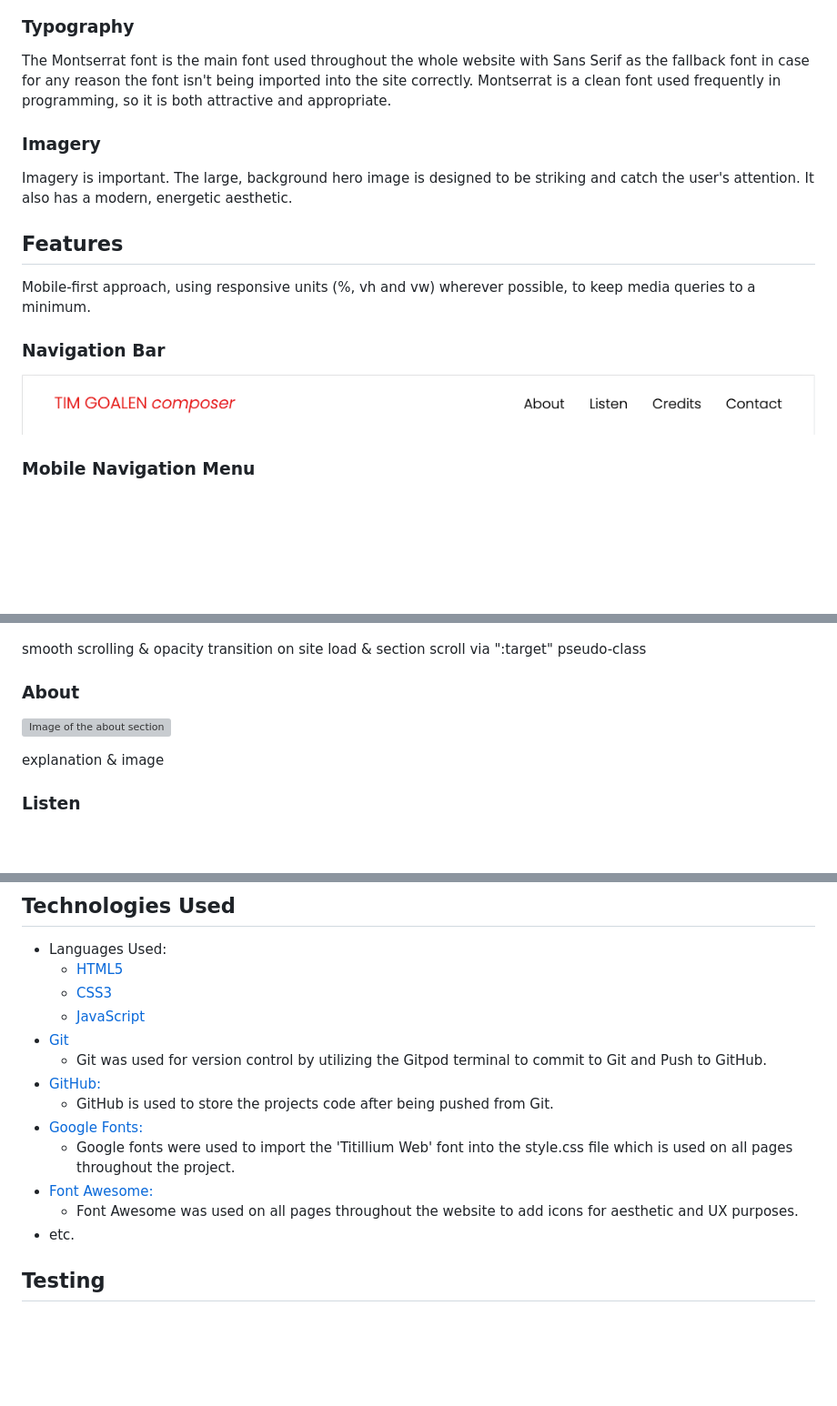
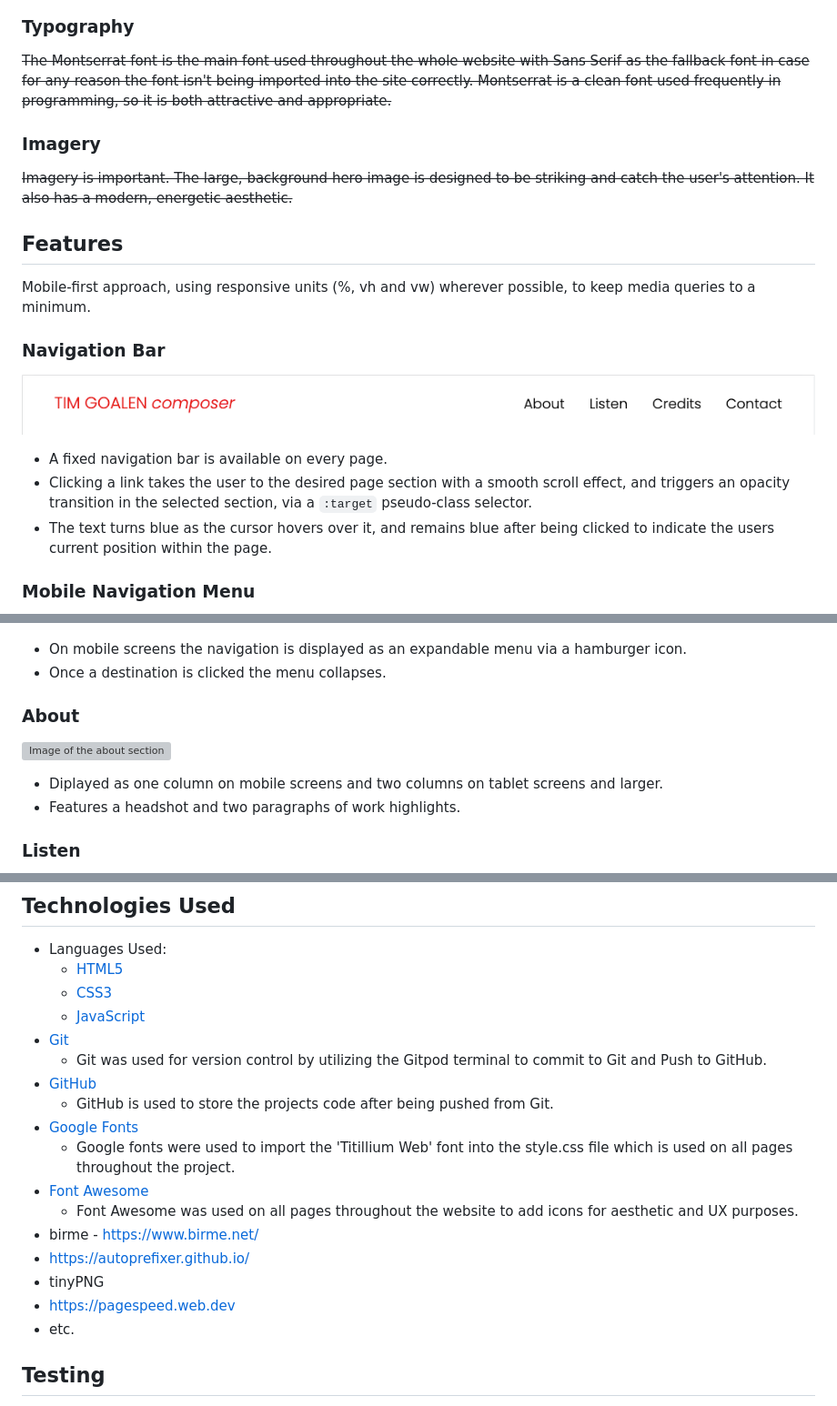
Before and after one commit to timgoalen/timgoalen-portfolio, a Markdown page: README.md, 3 parts joined by grey strips. Shown at 91% size. Rendered like a GitHub page; blank space fills up the shorter version; grey boxes are pictures that could not be loaded.

Commit message:
Add more readme features text

```diff
--- a/README.md
+++ b/README.md
@@ -38,9 +48,9 @@ The site has a contemporary mimimalist aesthetic, based on a monochrome colour p
 ![Image of the colour palette](documentation/colour-palette.png)
 
 ### Typography
-The Montserrat font is the main font used throughout the whole website with Sans Serif as the fallback font in case for any reason the font isn't being imported into the site correctly. Montserrat is a clean font used frequently in programming, so it is both attractive and appropriate.
+~~The Montserrat font is the main font used throughout the whole website with Sans Serif as the fallback font in case for any reason the font isn't being imported into the site correctly. Montserrat is a clean font used frequently in programming, so it is both attractive and appropriate.~~
 ### Imagery
-Imagery is important. The large, background hero image is designed to be striking and catch the user's attention. It also has a modern, energetic aesthetic.
+~~Imagery is important. The large, background hero image is designed to be striking and catch the user's attention. It also has a modern, energetic aesthetic.~~
 
 ## Features
 
@@ -49,15 +59,21 @@ Mobile-first approach, using responsive units (%, vh and vw) wherever possible,
 ### Navigation Bar
 ![Image of the navigation bar](documentation/desktop-navbar.png)
 
+- A fixed navigation bar is available on every page.
+- Clicking a link takes the user to the desired page section with a smooth scroll effect, and triggers an opacity transition in the selected section, via a `:target` pseudo-class selector.
+- The text turns blue as the cursor hovers over it, and remains blue after being clicked to indicate the users current position within the page.
+
 ### Mobile Navigation Menu
 ![Image of the mobile navigation menu](documentation/mobile-nav-menu.png)
 
-smooth scrolling & opacity transition on site load & section scroll via ":target" pseudo-class
+- On mobile screens the navigation is displayed as an expandable menu via a hamburger icon.
+- Once a destination is clicked the menu collapses.
 
 ### About
 ![Image of the about section](documentation/about-section.png)
 
-explanation & image
+- Diplayed as one column on mobile screens and two columns on tablet screens and larger.
+- Features a headshot and two paragraphs of work highlights.
 
 ### Listen
 ![Image of the listen section](documentation/listen-section.png)
@@ -95,12 +115,16 @@ explanation & image
     -   [JavaScript](https://en.wikipedia.org/wiki/JavaScript)
 - [Git](https://git-scm.com/)
     - Git was used for version control by utilizing the Gitpod terminal to commit to Git and Push to GitHub.
-- [GitHub:](https://github.com/)
+- [GitHub](https://github.com/)
     - GitHub is used to store the projects code after being pushed from Git.
-- [Google Fonts:](https://fonts.google.com/)
+- [Google Fonts](https://fonts.google.com/)
     - Google fonts were used to import the 'Titillium Web' font into the style.css file which is used on all pages throughout the project.
-- [Font Awesome:](https://fontawesome.com/)
+- [Font Awesome](https://fontawesome.com/)
     - Font Awesome was used on all pages throughout the website to add icons for aesthetic and UX purposes.
+- birme - https://www.birme.net/
+- https://autoprefixer.github.io/
+- tinyPNG
+- https://pagespeed.web.dev
 - etc.
 
 ## Testing
```
Also changed, not shown: other parts of README.md (+14 -0 lines).
